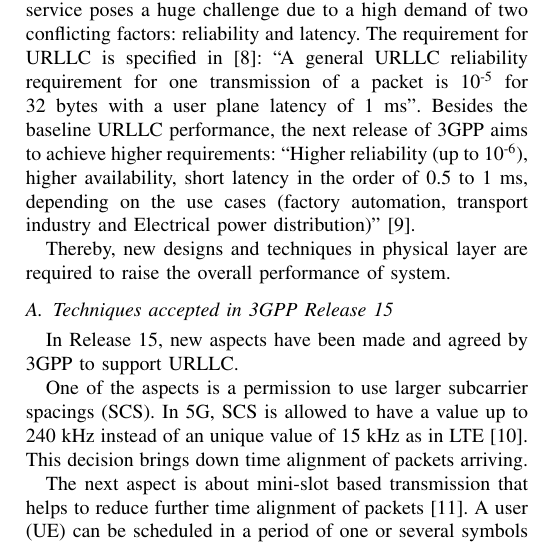
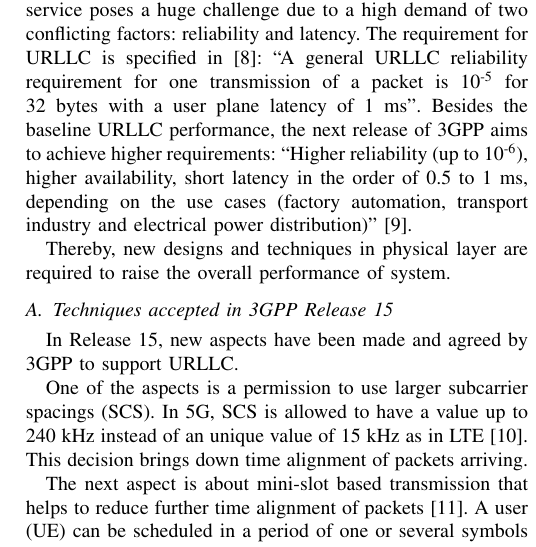
Before and after one commit to KienLeTrung/Reserved-resources, a LaTeX paper (Reserved resources/Kien.tex): part of one column of page 1 of 6, cut so that both start at the same text. Compiled offline with pdfLaTeX; a missing font is replaced by an installed copy or a similar font; a LaTeX package or settings file that is missing is left out.

Commit message:
Update Kien.tex

```diff
--- a/Reserved resources/Kien.tex
+++ b/Reserved resources/Kien.tex
@@ -76,7 +76,7 @@ Ultra-Reliable Low-Latency Communication is a new service in 5G with strict requ
 \end{IEEEkeywords}
 
 \section{Introduction} \label{I}
-In 5G New Radio (NR), Ultra-Reliable Low-Latency Communication (URLLC) is one of the key features specified by 3GPP to serve the applications such as augmented virtual reality, tactile internet and industrial automation. This new service poses a huge challenge due to a high demand of two conflicting factors: reliability and latency. The requirement for URLLC is specified in \cite{b6}: ``A general URLLC reliability requirement for one transmission of a packet is 10\textsuperscript{-5} for 32 bytes with a user plane latency of 1 ms''. Besides the baseline URLLC performance, the next release of 3GPP aims to achieve higher requirements: ``Higher reliability (up to 10\textsuperscript{-6}), higher availability, short latency in the order of 0.5 to 1 ms, depending on the use cases (factory automation, transport industry and Electrical power distribution)''\cite{b8}.
+In 5G New Radio (NR), Ultra-Reliable Low-Latency Communication (URLLC) is one of the key features specified by 3GPP to serve the applications such as augmented virtual reality, tactile internet and industrial automation. This new service poses a huge challenge due to a high demand of two conflicting factors: reliability and latency. The requirement for URLLC is specified in \cite{b6}: ``A general URLLC reliability requirement for one transmission of a packet is 10\textsuperscript{-5} for 32 bytes with a user plane latency of 1 ms''. Besides the baseline URLLC performance, the next release of 3GPP aims to achieve higher requirements: ``Higher reliability (up to 10\textsuperscript{-6}), higher availability, short latency in the order of 0.5 to 1 ms, depending on the use cases (factory automation, transport industry and electrical power distribution)''\cite{b8}.
 
 Thereby, new designs and techniques in physical layer are required to raise the overall performance of system.
 
```
